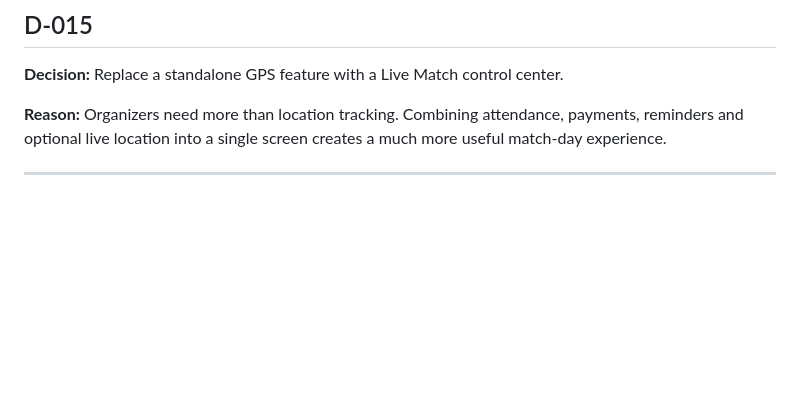
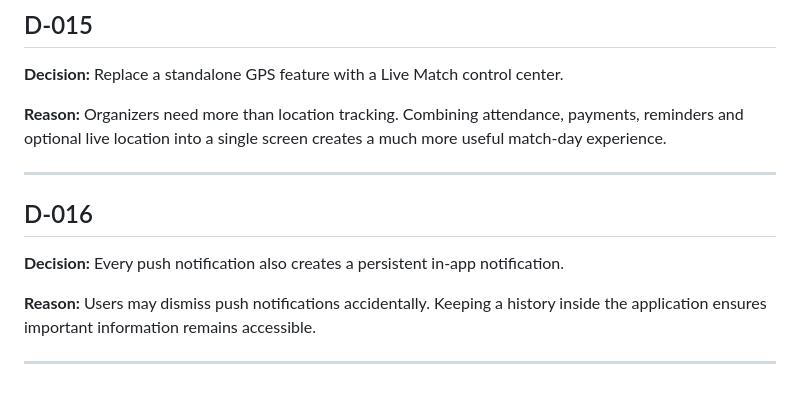
Before and after one commit to chkobbaa/kawwer, a Markdown page: docs/Decisions.md, the part around the change. Rendered like a GitHub page; blank space fills up the shorter version.

Commit message:
Design notifications system

```diff
--- a/docs/Decisions.md
+++ b/docs/Decisions.md
@@ -119,3 +119,11 @@
 **Reason:** Organizers need more than location tracking. Combining attendance, payments, reminders and optional live location into a single screen creates a much more useful match-day experience.
 
 ---
+
+## D-016
+
+**Decision:** Every push notification also creates a persistent in-app notification.
+
+**Reason:** Users may dismiss push notifications accidentally. Keeping a history inside the application ensures important information remains accessible.
+
+---
```
Also changed, not shown: docs/Notifications.md (added, +171 -0 lines).
